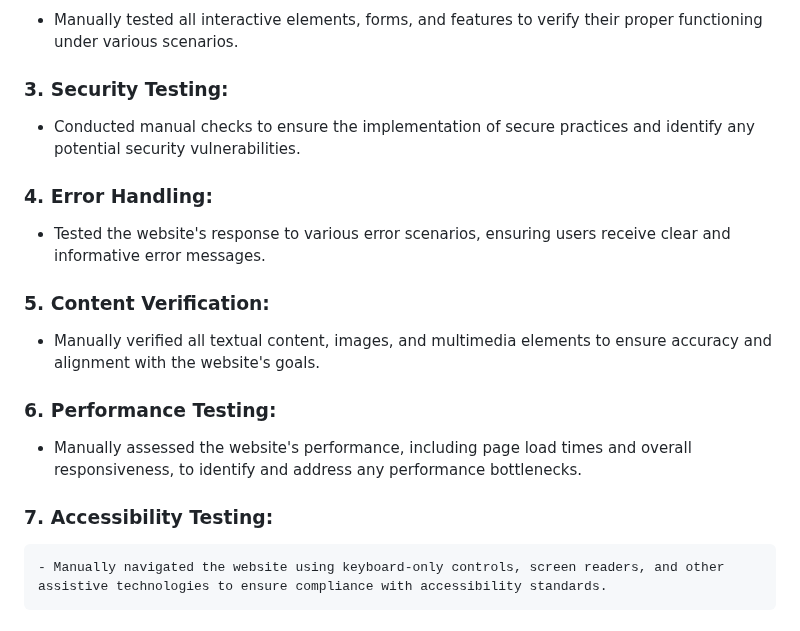
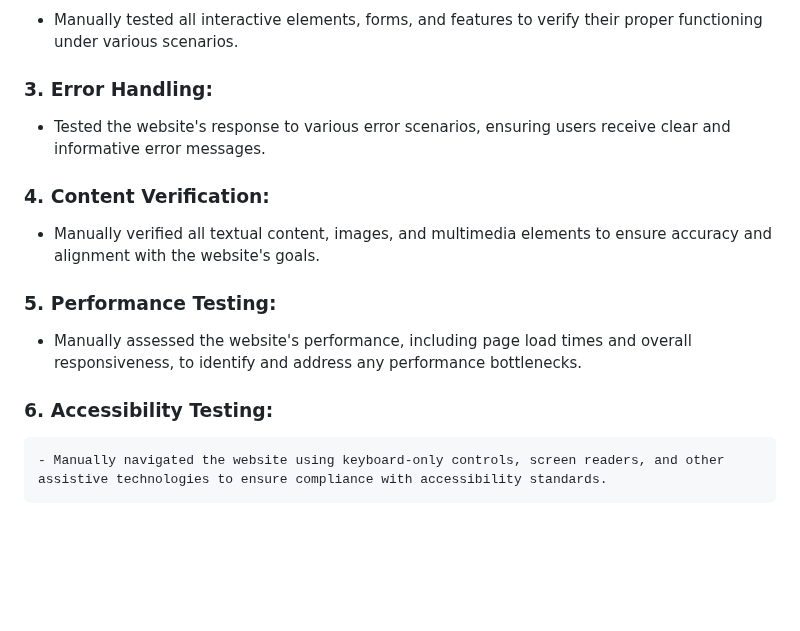
Before and after one commit to abikirkham/the-soul-train, a Markdown page: README.md, the part around the change. GitHub-like rendering; blank space fills up the shorter version.

```diff
--- a/README.md
+++ b/README.md
@@ -185,19 +185,16 @@ Manual tests were conducted to ensure accessibility without the need for additio
 ### 2. **Functionality Testing:**
    - Manually tested all interactive elements, forms, and features to verify their proper functioning under various scenarios.
 
-### 3. **Security Testing:**
-   - Conducted manual checks to ensure the implementation of secure practices and identify any potential security vulnerabilities.
-
-### 4. **Error Handling:**
+### 3. **Error Handling:**
    - Tested the website's response to various error scenarios, ensuring users receive clear and informative error messages.
 
-### 5. **Content Verification:**
+### 4. **Content Verification:**
    - Manually verified all textual content, images, and multimedia elements to ensure accuracy and alignment with the website's goals.
 
-### 6. **Performance Testing:**
+### 5. **Performance Testing:**
    - Manually assessed the website's performance, including page load times and overall responsiveness, to identify and address any performance bottlenecks.
 
-### 7. **Accessibility Testing:**
+### 6. **Accessibility Testing:**
     - Manually navigated the website using keyboard-only controls, screen readers, and other assistive technologies to ensure compliance with accessibility standards.
 
 ## Functional Testing
```
